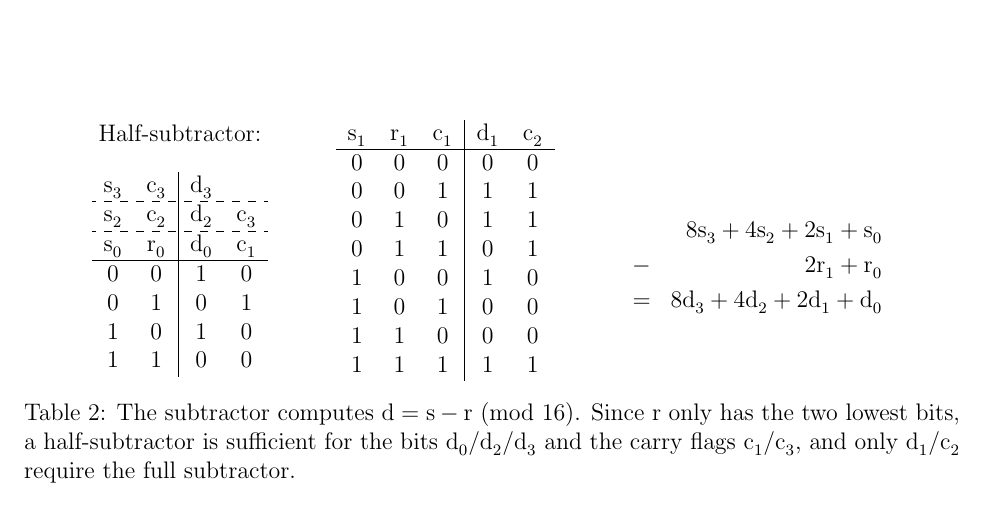
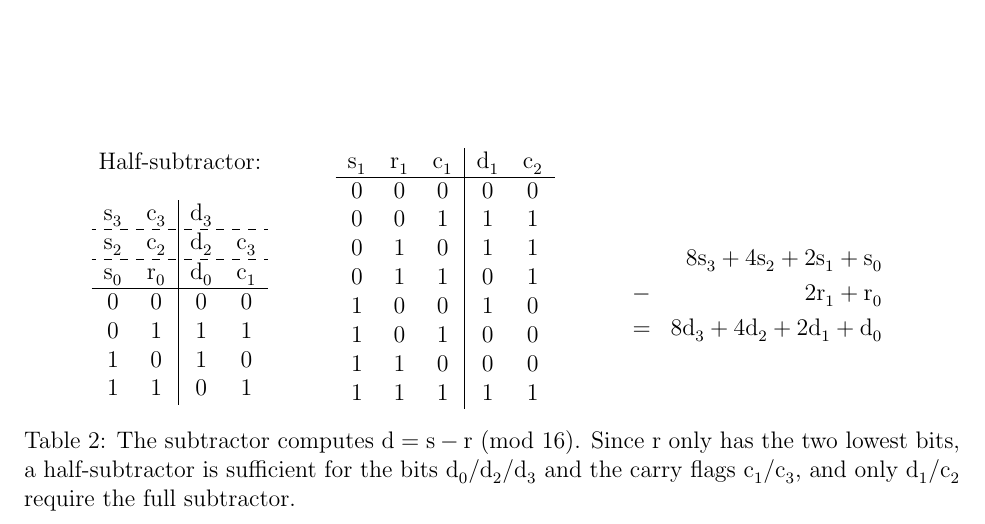
Before and after one commit to numpde/ibiocomp, a LaTeX document (tex/main.tex, which reads tex/t_subtractor1.tex): part of page 2 of 7, cut so that both start at the same text. Compiled offline with pdfLaTeX.

Commit message:
correct tables

```diff
--- a/tex/t_subtractor1.tex
+++ b/tex/t_subtractor1.tex
@@ -20,10 +20,10 @@
 		\hdashline
 		\cee{s_0} &  \cee{r_0} &  \cee{d_0} &  \cee{c_1} \\
 		\hline
-		         0 &          0 &          1 &          0 \\
-		         0 &          1 &          0 &          1 \\
+		0 &          0 &          0 &          0 \\
+		0 &          1 &          1 &          1 \\
 		1 &          0 &          1 &          0 \\
-		         1 &          1 &          0 &          0 \\
+		1 &          1 &          0 &          1 \\
 	\end{tabular}
 \end{minipage}
 %
```
Also changed, not shown: tex/t_logical-playera.tex (indentation only). Lines whose indentation alone changed are shown as unchanged.
